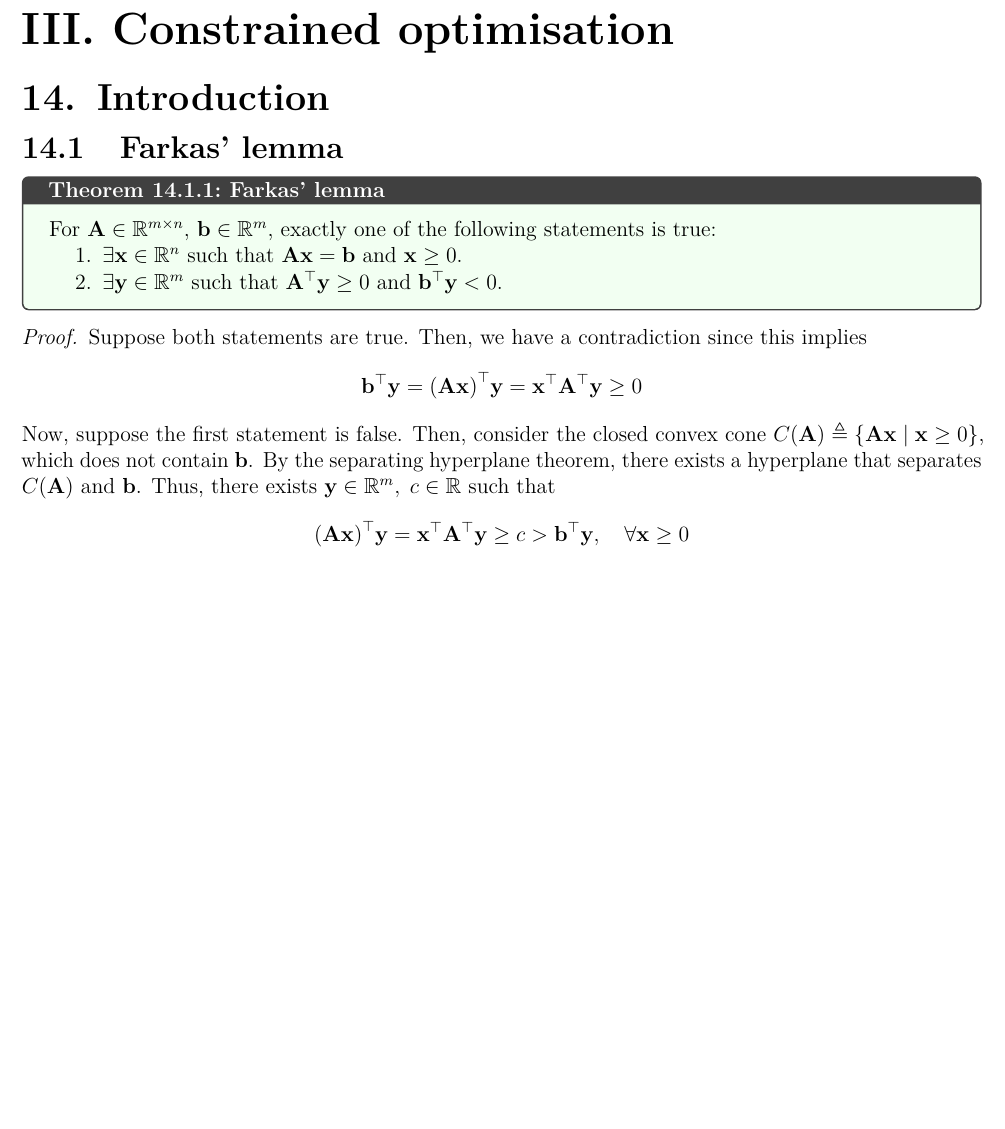
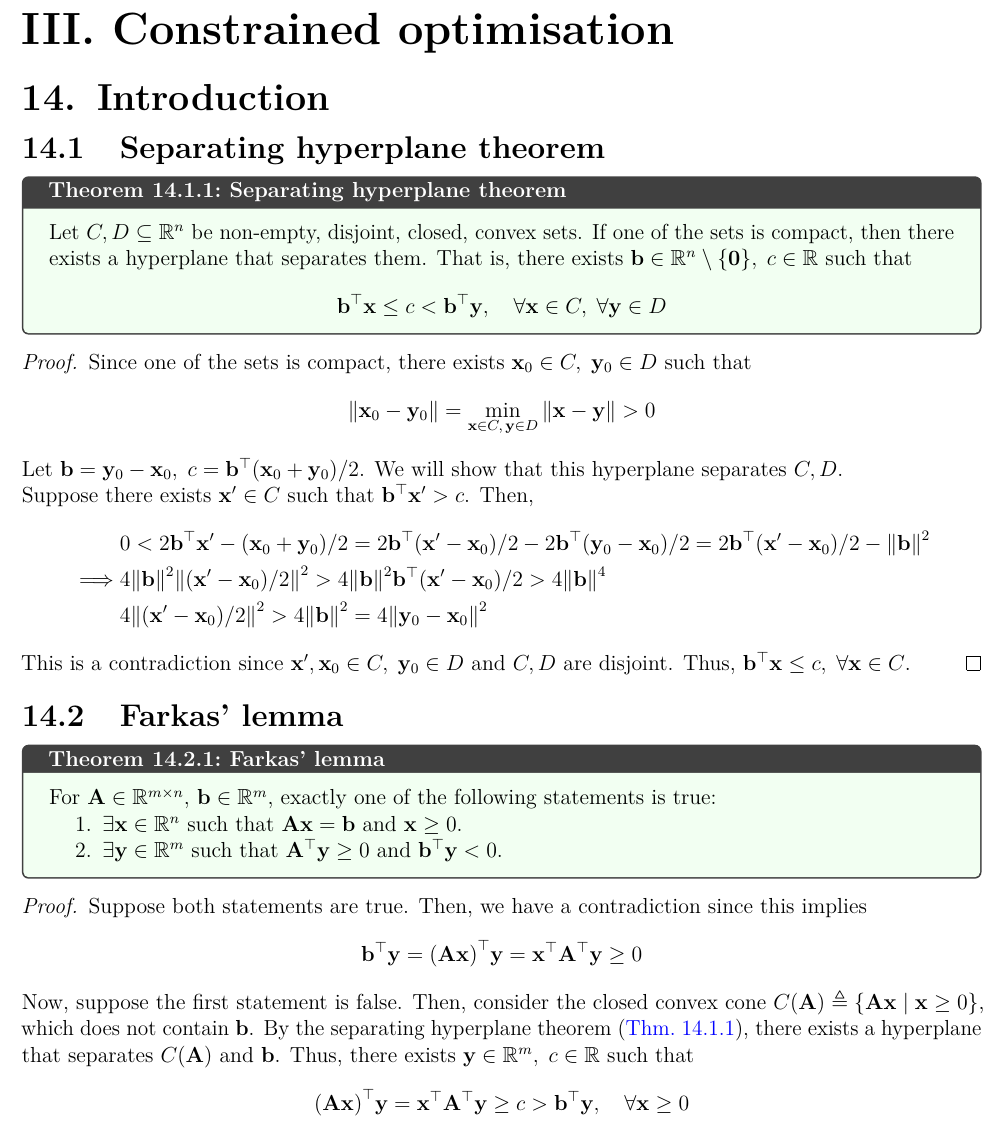
Before and after one commit to AshrithSagar/E0230-CMO-2025, a LaTeX thesis (TeX/main.tex, which reads TeX/sections/constrained.tex): part of page 47 of 48, cut so that both start at the same text, the shorter picture padded with empty space. Compiled offline with pdfLaTeX.

Commit message:
🍻 TeX

```diff
--- a/TeX/sections/constrained.tex
+++ b/TeX/sections/constrained.tex
@@ -2,6 +2,65 @@
 \part{Constrained optimisation}
 
 \chapter{Introduction}
+
+\section{Separating hyperplane theorem}
+
+\begin{theorem}{Separating hyperplane theorem}{separating-hyperplane-theorem}
+    Let \( C, D \subseteq \R^n \) be non-empty, disjoint, closed, convex sets.
+    If one of the sets is compact, then there exists a hyperplane that separates them.
+    That is, there exists \( \b \in \R^n \setminus \set{\zero}, \; c \in \R \) such that
+    \begin{equation*}
+        \dotp{\b}{\x}
+        \leq c
+        <
+        \dotp{\b}{\y},
+        \quad
+        \forall \x \in C,
+        \; \forall \y \in D
+    \end{equation*}
+\end{theorem}
+
+\begin{proof}
+    Since one of the sets is compact, there exists \( \x_0 \in C, \; \y_0 \in D \) such that
+    \begin{equation*}
+        \norm{\x_0 - \y_0}
+        =
+        \min_{\x \in C, \, \y \in D} \norm{\x - \y}
+        >
+        0
+    \end{equation*}
+    Let \( \b = \y_0 - \x_0, \; c = \dotp{\b}{\pbrac{\x_0 + \y_0}/2} \).
+    We will show that this hyperplane separates \( C, D \).
+
+    Suppose there exists \( \x' \in C \) such that \( \dotp{\b}{\x'} > c \).
+    Then,
+    \begin{align*}
+        &
+        0
+        <
+        2\dotp{\b}{\x' - (\x_0 + \y_0)/2}
+        =
+        2\dotp{\b}{\pbrac{\x' - \x_0}/2} - 2\dotp{\b}{\pbrac{\y_0 - \x_0}/2}
+        =
+        2\dotp{\b}{\pbrac{\x' - \x_0}/2} - \norm{\b}^2
+        \\
+        \implies
+        &
+        4 \norm{\b}^2 \norm{\pbrac{\x' - \x_0}/2}^2
+        >
+        4 \norm{\b}^2 \dotp{\b}{\pbrac{\x' - \x_0}/2}
+        >
+        4 \norm{\b}^4
+        \\ &
+        4 \norm{\pbrac{\x' - \x_0}/2}^2
+        >
+        4 \norm{\b}^2
+        =
+        4 \norm{\y_0 - \x_0}^2
+    \end{align*}
+    This is a contradiction since \( \x', \x_0 \in C, \; \y_0 \in D \) and \( C, D \) are disjoint.
+    Thus, \( \dotp{\b}{\x} \leq c, \; \forall \x \in C \).
+\end{proof}
 
 \section{Farkas' lemma}
 
@@ -27,7 +86,7 @@
 
     Now, suppose the first statement is false.
     Then, consider the closed convex cone \( \func{C}{\A} \triangleq \set{\A \x \given \x \geq 0} \), which does not contain \( \b \).
-    By the separating hyperplane theorem, there exists a hyperplane that separates \( \func{C}{\A} \) and \( \b \).
+    By the separating hyperplane theorem~\pthmref{thm:separating-hyperplane-theorem}, there exists a hyperplane that separates \( \func{C}{\A} \) and \( \b \).
     Thus, there exists \( \y \in \R^m, \; c \in \R \) such that
     \begin{equation*}
         \dotp{\pbrac{\A \x}}{\y}
```
